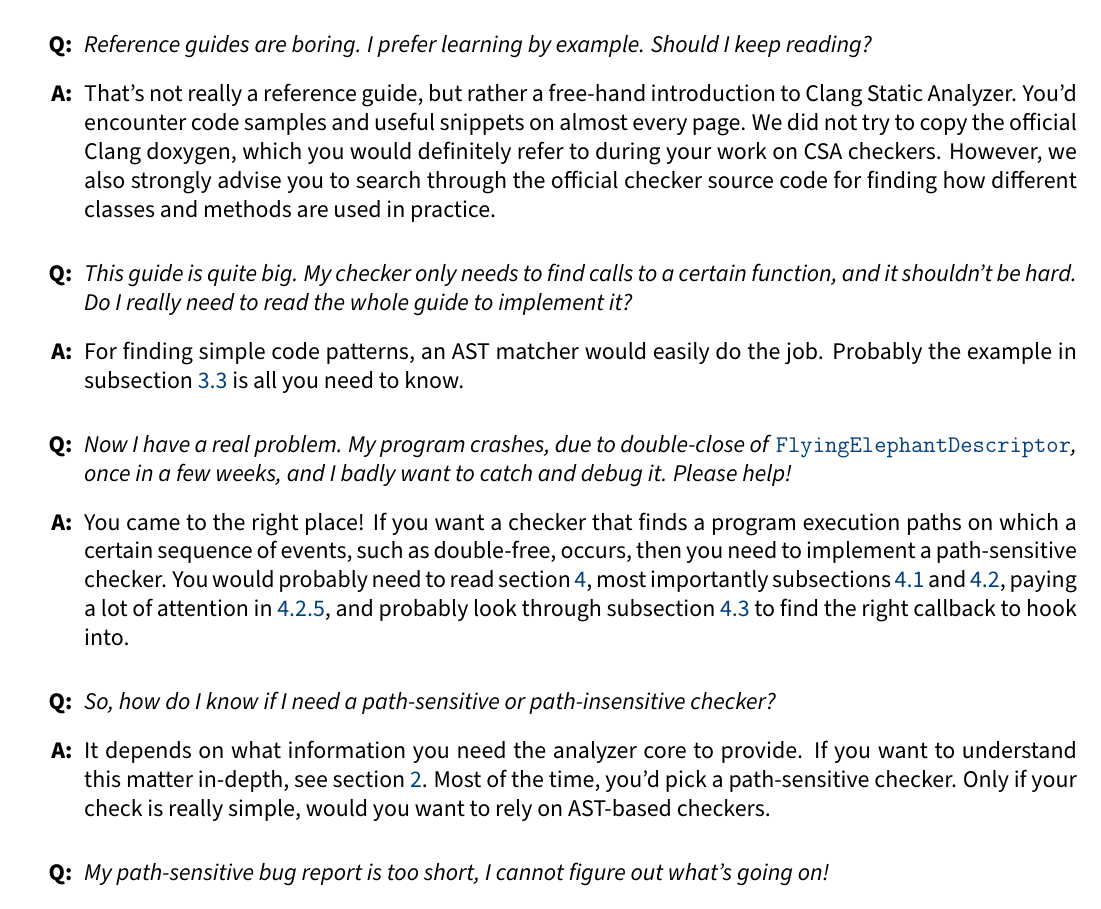
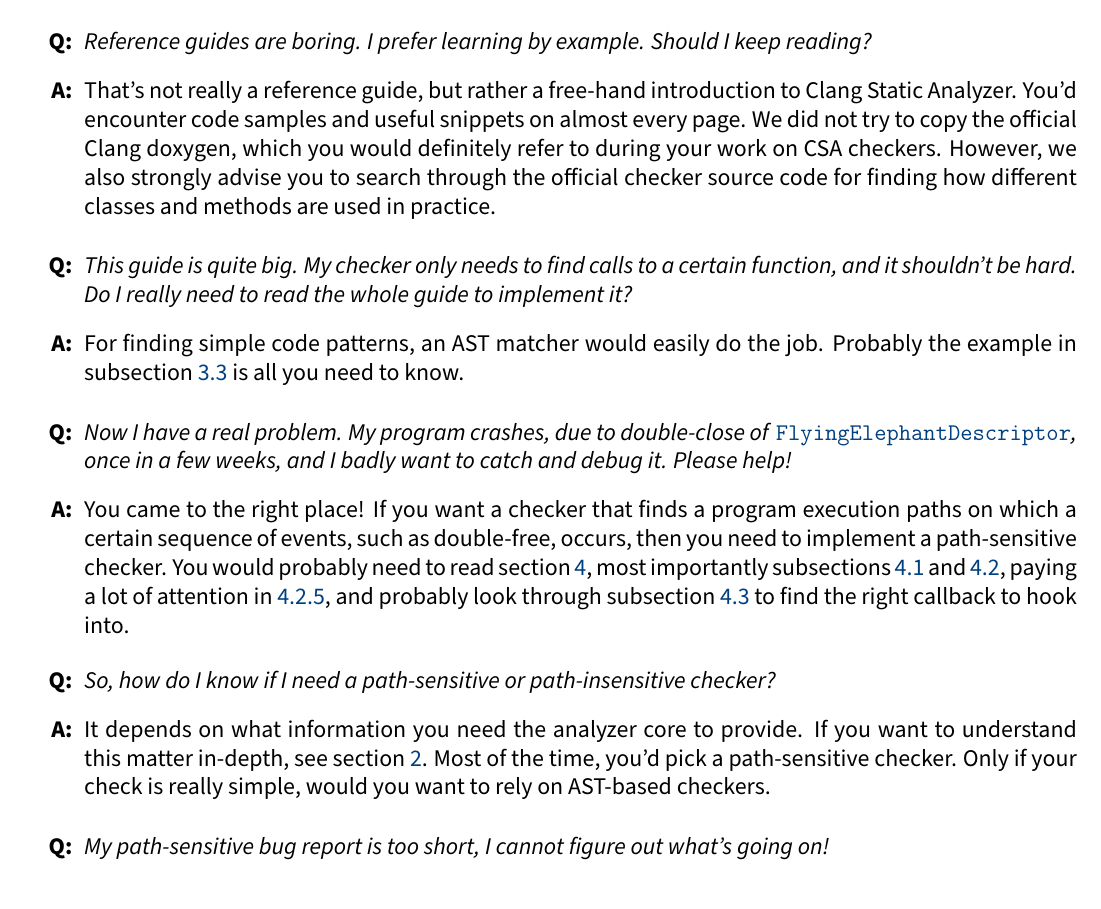
Before and after one commit to haoNoQ/clang-analyzer-guide, a LaTeX document (clang-analyzer-guide.tex): part of page 5 of 64, cut so that both start at the same text. Compiled offline with pdfLaTeX.

Commit message:
Prettify the front page a bit

```diff
--- a/clang-analyzer-guide.tex
+++ b/clang-analyzer-guide.tex
@@ -186,28 +188,36 @@ On the other hand, please do not send analyzer-related questions in private mess
 \item[\textbf{A:}] For a step-by-step quick start guide on coding checkers, see subsection \ref{subsec:coding_intro}.
 \end{itemize}
 \medskip
-
+\end{nobr}
+
+\begin{nobr}
 \begin{itemize}
 \item[\textbf{Q:}] \emph{Reference guides are boring. I prefer learning by example. Should I keep reading?}
 \item[\textbf{A:}] That's not really a reference guide, but rather a free-hand introduction to Clang Static Analyzer. You'd encounter code samples and useful snippets on almost every page. We did not try to copy the official Clang doxygen, which you would definitely refer to during your work on CSA checkers. However, we also strongly advise you to search through the official checker source code for finding how different classes and methods are used in practice.
 \end{itemize}
 \medskip
-
+\end{nobr}
+
+\begin{nobr}
 \begin{itemize}
 \item[\textbf{Q:}] \emph{This guide is quite big. My checker only needs to find calls to a certain function, and it shouldn't be hard. Do I really need to read the whole guide to implement it?}
 \item[\textbf{A:}] For finding simple code patterns, an AST matcher would easily do the job. Probably the example in subsection~\ref{subsec:ast_matchers} is all you need to know.
 \end{itemize}
 \medskip
-
+\end{nobr}
+
+\begin{nobr}
 \begin{itemize}
 \item[\textbf{Q:}] \emph{Now I have a real problem. My program crashes, due to double-close of} \lstinline|FlyingElephantDescriptor|\emph{, once in a few weeks, and I badly want to catch and debug it. Please help!}
 \item[\textbf{A:}] You came to the right place! If you want a checker that finds a program execution paths on which a certain sequence of events, such as double-free, occurs, then you need to implement a path-sensitive checker. You would probably need to read section \ref{sec:path_sensitive}, most importantly subsections~\ref{subsec:program_state} and~\ref{subsec:program_state_2}, paying a lot of attention in~\ref{subsubsec:gdm}, and probably look through subsection~\ref{subsec:path_sensitive_callbacks} to find the right callback to hook into.
 \end{itemize}
 \medskip
-
+\end{nobr}
+
+\begin{nobr}
 \begin{itemize}
 \item[\textbf{Q:}] \emph{So, how do I know if I need a path-sensitive or path-insensitive checker?}
 \item[\textbf{A:}] It depends on what information you need the analyzer core to provide. If you want to understand this matter in-depth, see section \ref{sec:data_structures}. Most of the time, you'd pick a path-sensitive checker. Only if your check is really simple, would you want to rely on AST-based checkers.
 \end{itemize}
 \medskip
-
+\end{nobr}
```
Also changed, not shown: clang-analyzer-guide.tex (18 more changed lines).
